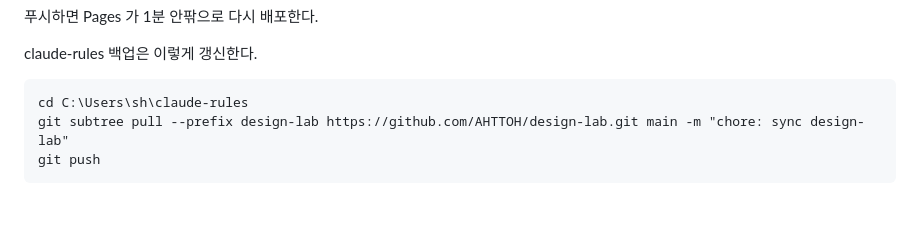
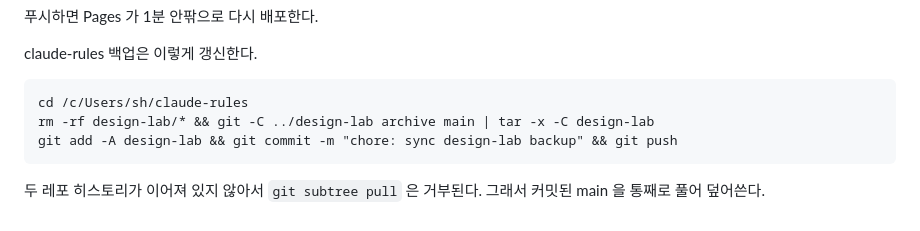
Before and after one commit to AHTTOH/design-lab, a Markdown page: README.md, the part around the change. Drawn GitHub-style.

Commit message:
docs: backup sync uses git archive

````diff
--- a/README.md
+++ b/README.md
@@ -66,7 +66,9 @@ git push
 claude-rules 백업은 이렇게 갱신한다.
 
 ```
-cd C:\Users\sh\claude-rules
-git subtree pull --prefix design-lab https://github.com/AHTTOH/design-lab.git main -m "chore: sync design-lab"
-git push
+cd /c/Users/sh/claude-rules
+rm -rf design-lab/* && git -C ../design-lab archive main | tar -x -C design-lab
+git add -A design-lab && git commit -m "chore: sync design-lab backup" && git push
 ```
+
+두 레포 히스토리가 이어져 있지 않아서 `git subtree pull` 은 거부된다. 그래서 커밋된 main 을 통째로 풀어 덮어쓴다.
````
